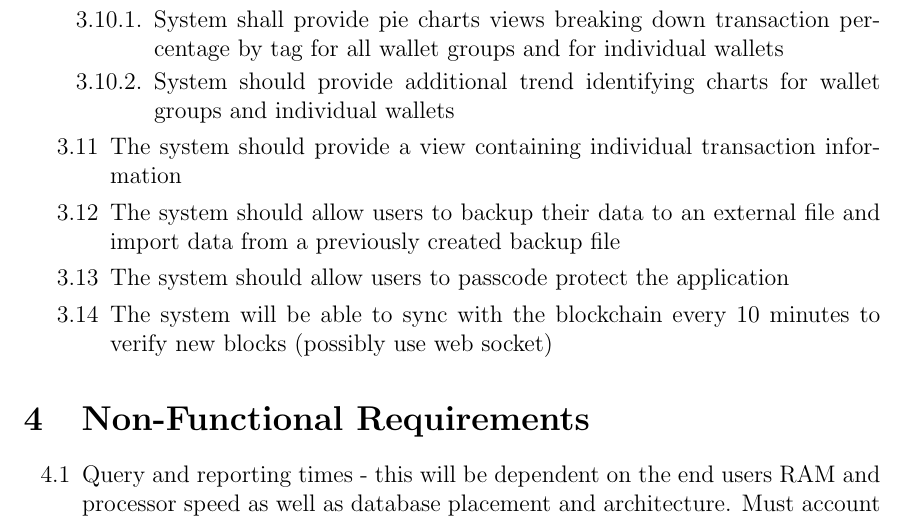
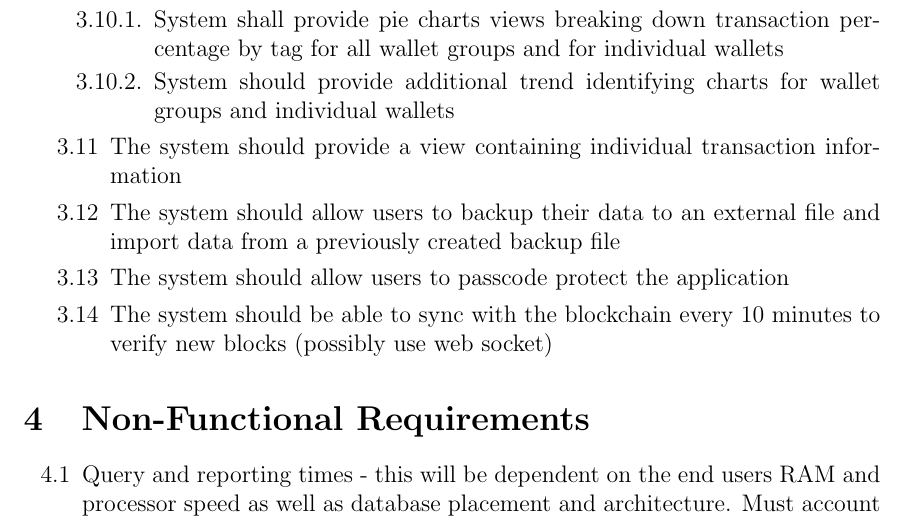
Before and after one commit to MichaelDanko/WalleTX, a LaTeX document (documentation/srs/srs.tex, which reads documentation/srs/chapter3/chapter3.tex): part of page 9 of 39, cut so that both start at the same text. Compiled offline with pdfLaTeX; a LaTeX package or settings file that is missing is left out.

Commit message:
Chapter3 update

```diff
--- a/documentation/srs/chapter3/chapter3.tex
+++ b/documentation/srs/chapter3/chapter3.tex
@@ -64,7 +64,7 @@
 
 		\item The system should allow users to passcode protect the application
 
-    \item The system will be able to sync with the blockchain every 10 minutes to verify new blocks (possibly use web socket)
+    \item The system should be able to sync with the blockchain every 10 minutes to verify new blocks (possibly use web socket)
 
 %	\end{mainlist}
 \end{enumerate}
```
